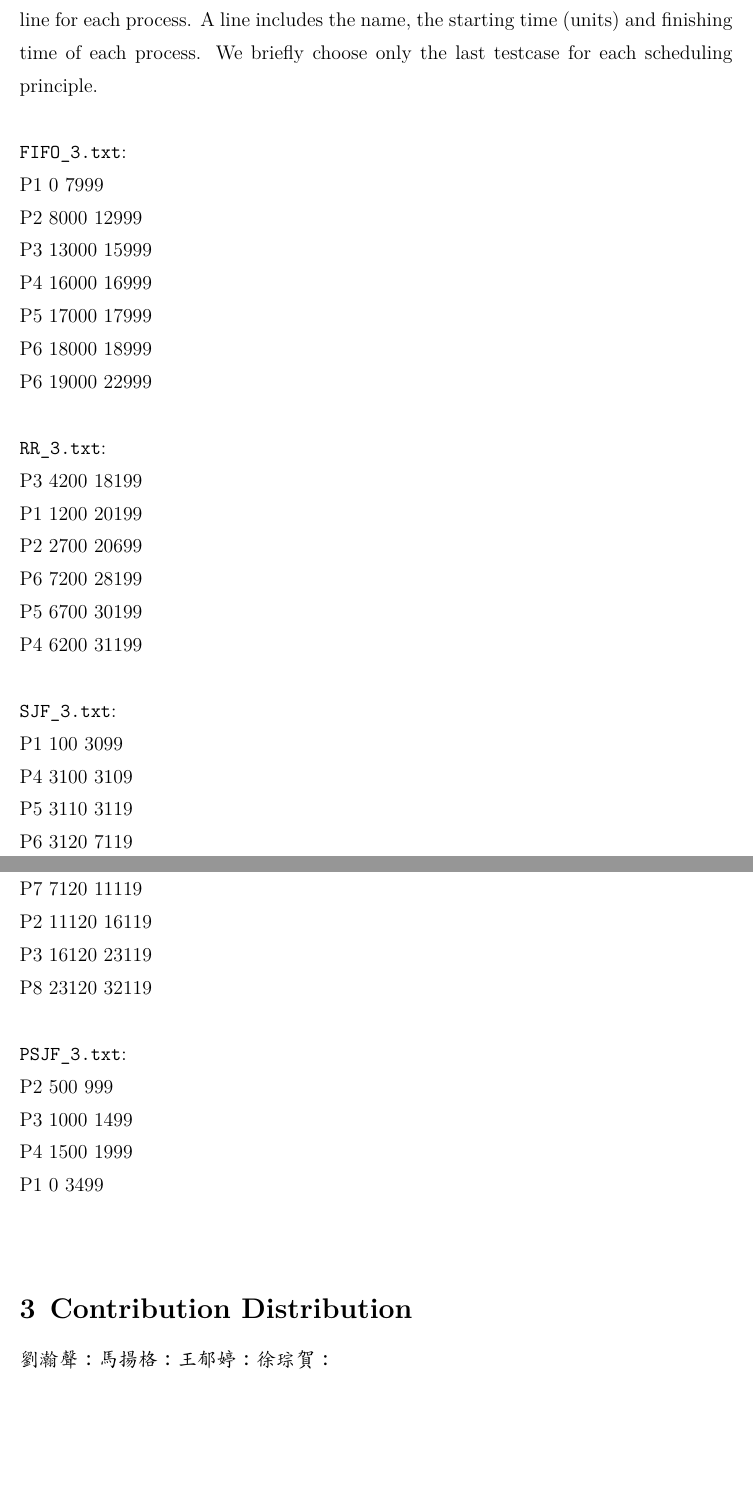
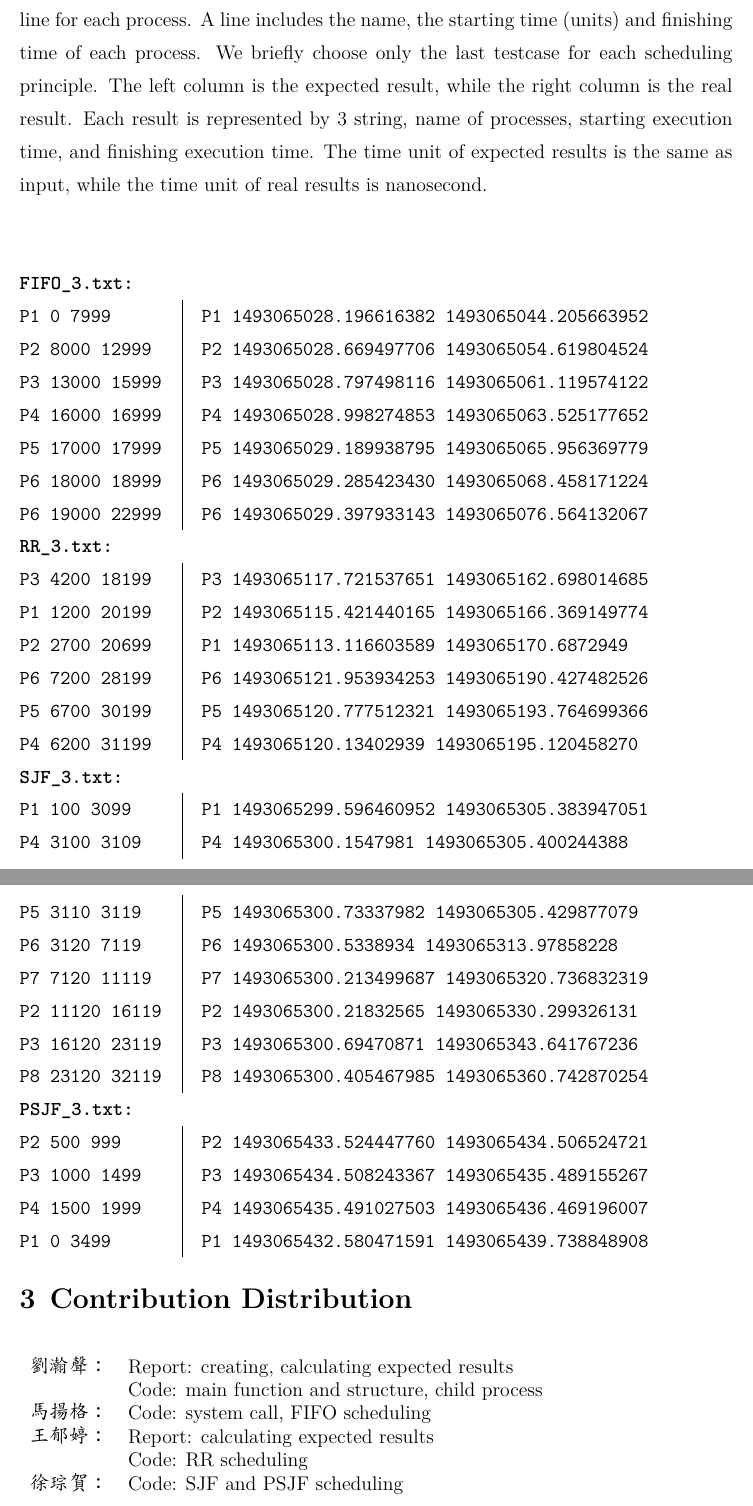
Before and after one commit to albert0liu0/OperatingSystem, a LaTeX problem sheet (hw1/report.tex): two parts of pages 3 and 4 of 4, joined at a grey line, cut so that both start at the same text, the shorter picture padded with empty space. Compiled offline with XeLaTeX.

Commit message:
result added

```diff
--- a/hw1/report.tex
+++ b/hw1/report.tex
@@ -7,6 +7,8 @@
 \usepackage{amsmath}
 \usepackage{graphicx}
 \usepackage{pgfgantt}
+\usepackage{parcolumns  }
+\usepackage{float}
 %\usepackage{nopageno}
 %\usepackage{ulem}
 \usepackage{xeCJK}
@@ -67,23 +69,56 @@
         In SJF, we need to decide which process to awake when the currently executing process terminates, while in PSJF, we also need to decide whenever a new child process is forked.
 
 \section{Theoretical Result}
-    We represent the result by listing n lines, while n is the number of child processes, one line for each process. A line includes the name, the starting time (units) and finishing time of each process. We briefly choose only the last testcase for each scheduling principle.\\\\
-    {\tt FIFO\_3.txt}:\\
+    We represent the result by listing n lines, while n is the number of child processes, one line for each process. A line includes the name, the starting time (units) and finishing time of each process. We briefly choose only the last testcase for each scheduling principle. The left column is the expected result, while the right column is the real result. Each result is represented by 3 string, name of processes, starting execution time, and finishing execution time. The time unit of expected results is the same as input, while the time unit of real results is nanosecond.\\\\
+
+        \ttfamily
+
+        {\noindent\bfseries FIFO\_3.txt:}
+        \begin{parcolumns}[nofirstindent, colwidths={1=.2\linewidth}, rulebetween=true]{2}
+            \colchunk[1]{%
                 P1 0 7999\\
                 P2 8000 12999\\
                 P3 13000 15999\\
                 P4 16000 16999\\
                 P5 17000 17999\\
                 P6 18000 18999\\
-        P6 19000 22999\\\\
-    {\tt RR\_3.txt}:\\
+                P6 19000 22999
+            }
+            \colchunk[2]{%
+                P1 1493065028.196616382 1493065044.205663952\\
+                P2 1493065028.669497706 1493065054.619804524\\
+                P3 1493065028.797498116 1493065061.119574122\\
+                P4 1493065028.998274853 1493065063.525177652\\
+                P5 1493065029.189938795 1493065065.956369779\\
+                P6 1493065029.285423430 1493065068.458171224\\
+                P6 1493065029.397933143 1493065076.564132067
+            }
+        \end{parcolumns}
+
+        {\noindent\bfseries RR\_3.txt:}
+        \begin{parcolumns}[nofirstindent, colwidths={1=.2\linewidth}, rulebetween=true]{2}
+            \colchunk[1]{%
                 P3 4200 18199\\
                 P1 1200 20199\\
                 P2 2700 20699\\
                 P6 7200 28199\\
                 P5 6700 30199\\
-        P4 6200 31199\\\\
-    {\tt SJF\_3.txt}:\\
+                P4 6200 31199
+            }
+            \colchunk[2]{%
+                P3 1493065117.721537651 1493065162.698014685\\
+                P2 1493065115.421440165 1493065166.369149774\\
+                P1 1493065113.116603589 1493065170.6872949\\
+                P6 1493065121.953934253 1493065190.427482526\\
+                P5 1493065120.777512321 1493065193.764699366\\
+                P4 1493065120.13402939 1493065195.120458270
+            }
+        \end{parcolumns}
+
+
+        {\noindent\bfseries SJF\_3.txt:}
+        \begin{parcolumns}[nofirstindent, colwidths={1=.2\linewidth}, rulebetween=true]{2}
+            \colchunk[1]{%
                 P1 100 3099\\
                 P4 3100 3109\\
                 P5 3110 3119\\
@@ -91,16 +126,45 @@
                 P7 7120 11119\\
                 P2 11120 16119\\
                 P3 16120 23119\\
-        P8 23120 32119\\\\
-    {\tt PSJF\_3.txt}:\\
+                P8 23120 32119
+            }
+            \colchunk[2]{%
+                P1 1493065299.596460952 1493065305.383947051\\
+                P4 1493065300.1547981 1493065305.400244388\\
+                P5 1493065300.73337982 1493065305.429877079\\
+                P6 1493065300.5338934 1493065313.97858228\\
+                P7 1493065300.213499687 1493065320.736832319\\
+                P2 1493065300.21832565 1493065330.299326131\\
+                P3 1493065300.69470871 1493065343.641767236\\
+                P8 1493065300.405467985 1493065360.742870254
+            }
+        \end{parcolumns}
+
+        {\noindent\bfseries PSJF\_3.txt:}
+        \begin{parcolumns}[nofirstindent, colwidths={1=.2\linewidth}, rulebetween=true]{2}
+            \colchunk[1]{%
                 P2 500 999\\
                 P3 1000 1499\\
                 P4 1500 1999\\
-        P1 0 3499\\\\
-
+                P1 0 3499
+            }
+            \colchunk[2]{%
+                P2 1493065433.524447760 1493065434.506524721\\
+                P3 1493065434.508243367 1493065435.489155267\\
+                P4 1493065435.491027503 1493065436.469196007\\
+                P1 1493065432.580471591 1493065439.738848908
+            }
+        \end{parcolumns}
 \section{Contribution Distribution}
-    劉瀚聲：
-    馬揚格：
-    王郁婷：
-    徐琮賀：
+    \begin{table}[H]
+    \large
+    \begin{tabular}{ll}
+    劉瀚聲：&Report: creating, calculating expected results\\
+    　　　　&Code: main function and structure, child process\\
+    馬揚格：&Code: system call, FIFO scheduling\\
+    王郁婷：&Report: calculating expected results\\
+    　　　　&Code: RR scheduling\\
+    徐琮賀：&Code: SJF and PSJF scheduling\\
+    \end{tabular}
+    \end{table}
 \end{document}
```
Also changed, not shown: hw1/report.pdf, 3 other files. Lines whose indentation alone changed are shown as unchanged.
